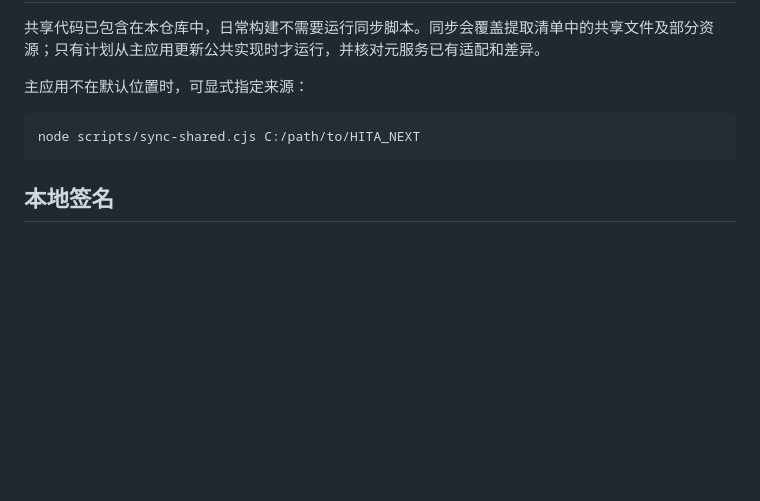
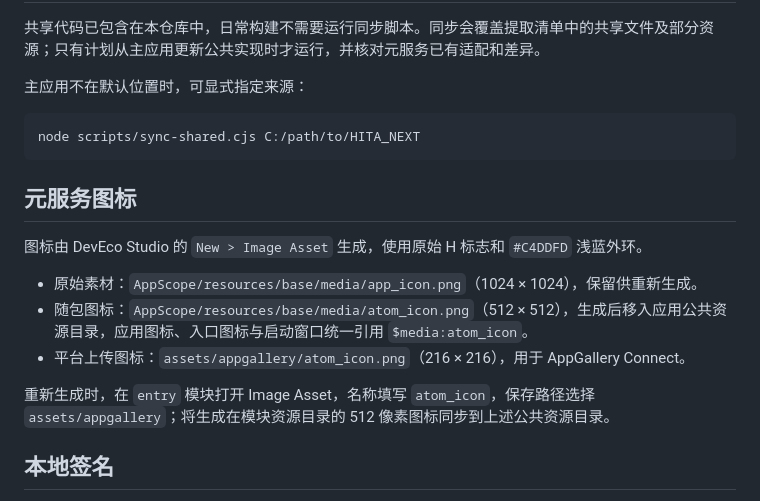
Before and after one commit to samerberry/HITA_Atom, a Markdown page: docs/development.md, the part around the change. GitHub-like rendering; blank space fills up the shorter version.

````diff
--- a/docs/development.md
+++ b/docs/development.md
@@ -31,6 +31,16 @@ node scripts/sync-shared.cjs
 node scripts/sync-shared.cjs C:/path/to/HITA_NEXT
 ```
 
+## 元服务图标
+
+图标由 DevEco Studio 的 `New > Image Asset` 生成，使用原始 H 标志和 `#C4DDFD` 浅蓝外环。
+
+- 原始素材：`AppScope/resources/base/media/app_icon.png`（1024 × 1024），保留供重新生成。
+- 随包图标：`AppScope/resources/base/media/atom_icon.png`（512 × 512），生成后移入应用公共资源目录，应用图标、入口图标与启动窗口统一引用 `$media:atom_icon`。
+- 平台上传图标：`assets/appgallery/atom_icon.png`（216 × 216），用于 AppGallery Connect。
+
+重新生成时，在 `entry` 模块打开 Image Asset，名称填写 `atom_icon`，保存路径选择 `assets/appgallery`；将生成在模块资源目录的 512 像素图标同步到上述公共资源目录。
+
 ## 本地签名
 
 远程仓库的 `build-profile.json5` 不包含个人签名材料。首次克隆后，在 DevEco Studio 的 `File > Project Structure > Signing Configs` 为本机配置元服务签名。调试 Profile 必须包含验收设备，且应与本元服务的 App ID 和包名对应。
````
Also changed, not shown: README.md (+2 -8 lines), assets/appgallery/atom_icon.png (added), 3 other files.
